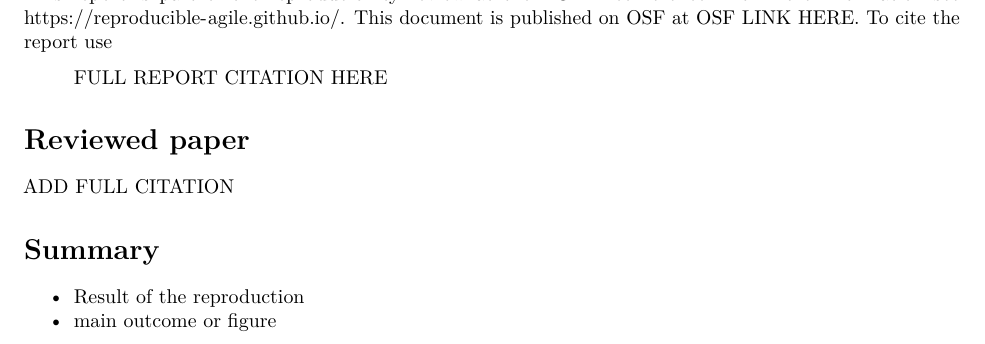
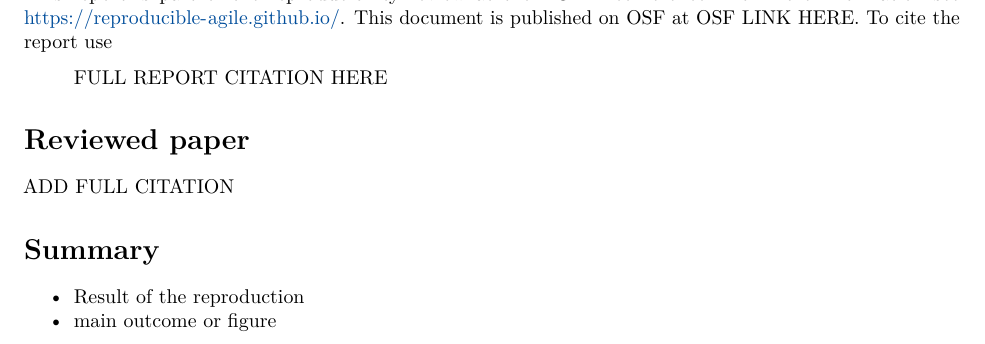
Before and after one commit to reproducible-agile/reviews-2021, an R Markdown document (report-template/reproreview-template.Rmd): part of page 1 of 2, cut so that both start at the same text. Rendered offline with R 4.5, knitr and Pandoc, then LaTeX, with nearby package versions; some code elsewhere in the file could not run offline.

Commit message:
update template: color URL

````diff
--- a/report-template/reproreview-template.Rmd
+++ b/report-template/reproreview-template.Rmd
@@ -25,6 +25,8 @@ header-includes:
     \pic{orcidlogo};
     \end{tikzpicture}
     }{|}}}}}
+    \definecolor{agileblue}{RGB}{0,77,155}
+urlcolor: agileblue
 ---
 
 ```{r setup, include=FALSE}
````
